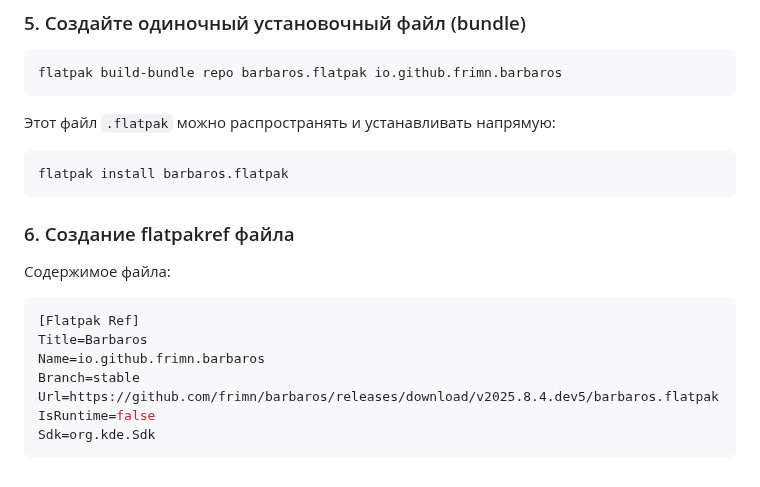
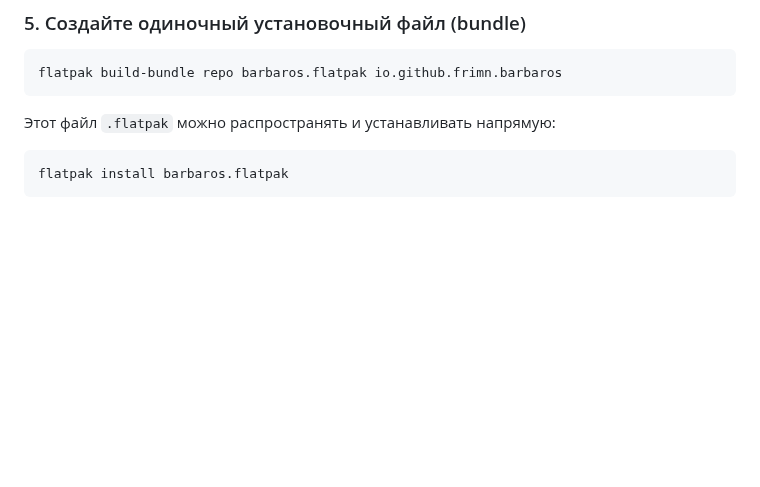
Before and after one commit to FRiMN/barbaros, a Markdown page: docs/build_flatpak.md, the part around the change. Drawn GitHub-style; blank space fills up the shorter version.

````diff
--- a/build_flatpak.md
+++ b/docs/build_flatpak.md
@@ -65,17 +65,3 @@ flatpak build-bundle repo barbaros.flatpak io.github.frimn.barbaros
 ```sh
 flatpak install barbaros.flatpak
 ```
-
-### 6.  Создание flatpakref файла
-
-Содержимое файла:
-
-```ini
-[Flatpak Ref]
-Title=Barbaros
-Name=io.github.frimn.barbaros
-Branch=stable
-Url=https://github.com/frimn/barbaros/releases/download/v2025.8.4.dev5/barbaros.flatpak
-IsRuntime=false
-Sdk=org.kde.Sdk
-```
````
Also changed, not shown: README.md (+10 -9 lines), docs/img/window-1.png (added), docs/img/window-2.png (added), docs/img/window_translation_process.png (added), 1 other file.
